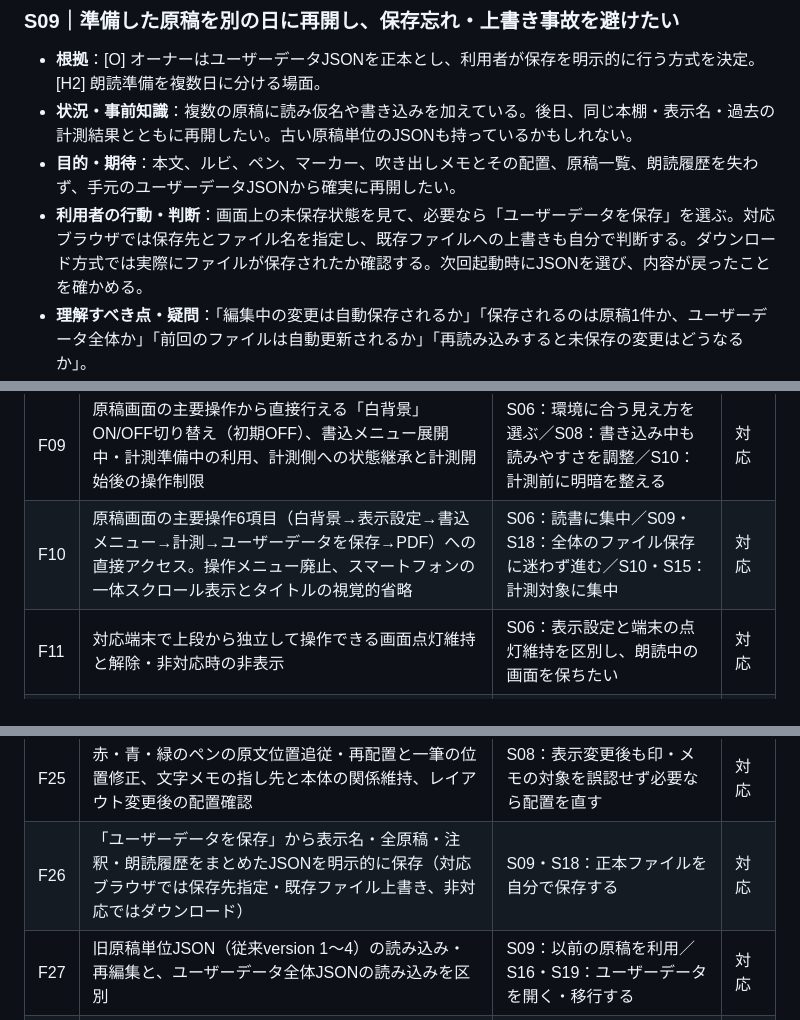
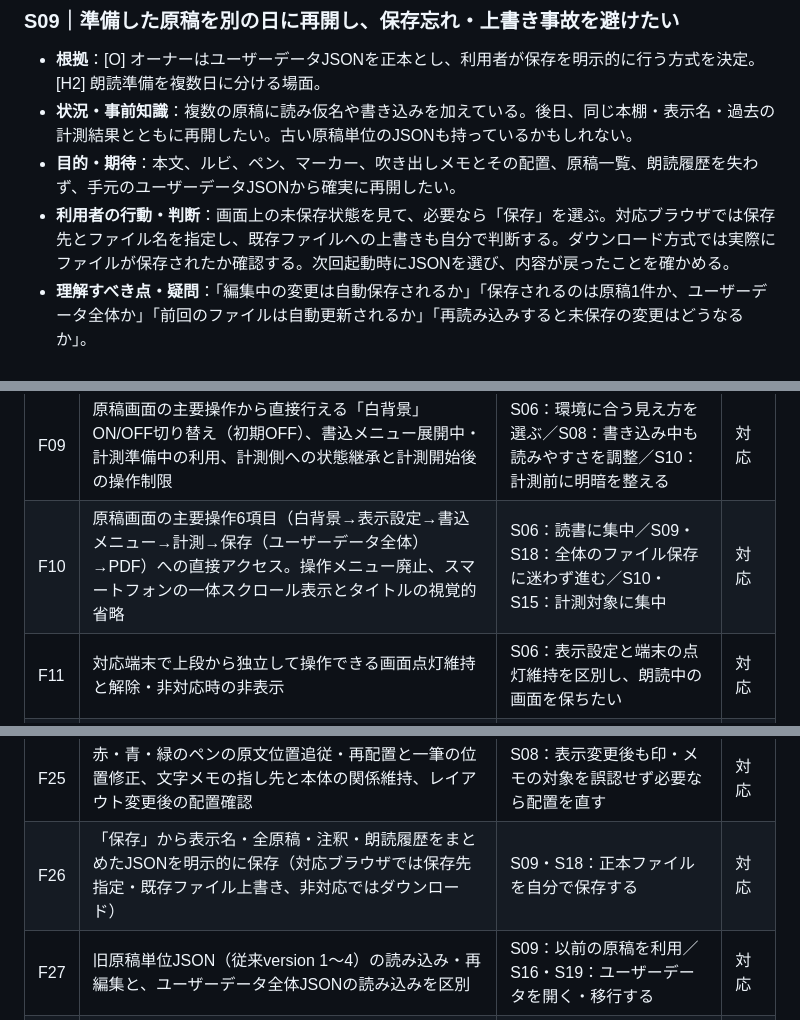
Before and after one commit to rinsan1120/ReadingSupportTool, a Markdown page: docs/User_Scenarios.md, 3 parts joined by grey strips. GitHub-like rendering.

Commit message:
docs: align scenario descriptions with current Save button label

```diff
--- a/docs/User_Scenarios.md
+++ b/docs/User_Scenarios.md
@@ -106,7 +106,7 @@
 - **根拠**：[O] オーナーはユーザーデータJSONを正本とし、利用者が保存を明示的に行う方式を決定。[H2] 朗読準備を複数日に分ける場面。
 - **状況・事前知識**：複数の原稿に読み仮名や書き込みを加えている。後日、同じ本棚・表示名・過去の計測結果とともに再開したい。古い原稿単位のJSONも持っているかもしれない。
 - **目的・期待**：本文、ルビ、ペン、マーカー、吹き出しメモとその配置、原稿一覧、朗読履歴を失わず、手元のユーザーデータJSONから確実に再開したい。
-- **利用者の行動・判断**：画面上の未保存状態を見て、必要なら「ユーザーデータを保存」を選ぶ。対応ブラウザでは保存先とファイル名を指定し、既存ファイルへの上書きも自分で判断する。ダウンロード方式では実際にファイルが保存されたか確認する。次回起動時にJSONを選び、内容が戻ったことを確かめる。
+- **利用者の行動・判断**：画面上の未保存状態を見て、必要なら「保存」を選ぶ。対応ブラウザでは保存先とファイル名を指定し、既存ファイルへの上書きも自分で判断する。ダウンロード方式では実際にファイルが保存されたか確認する。次回起動時にJSONを選び、内容が戻ったことを確かめる。
 - **理解すべき点・疑問**：「編集中の変更は自動保存されるか」「保存されるのは原稿1件か、ユーザーデータ全体か」「前回のファイルは自動更新されるか」「再読み込みすると未保存の変更はどうなるか」。
 - **迷い・負担**：画面上で見えていることをファイル保存済みと勘違いする、保存せずに終了する、ダウンロード開始を保存成功と誤認する、原稿単位JSONとユーザーデータ全体のJSONを取り違える。
 - **成功条件**：利用者がJSONを正本として明示的に保存・再読み込みし、複数原稿と履歴を安全に持ち越せる。保存していない変更の危険を理解して回避できる。
@@ -242,7 +242,7 @@
 | F07 | 行間・実際の表示行ごとの自動区切りの調整 | S06：行の間隔・区切りを自分に合わせる | 対応 |
 | F08 | 表示変更・端末幅変更時の再配置と読書位置の近似復元 | S06：調整後も読み位置を失わずに続ける | 対応 |
 | F09 | 原稿画面の主要操作から直接行える「白背景」ON/OFF切り替え（初期OFF）、書込メニュー展開中・計測準備中の利用、計測側への状態継承と計測開始後の操作制限 | S06：環境に合う見え方を選ぶ／S08：書き込み中も読みやすさを調整／S10：計測前に明暗を整える | 対応 |
-| F10 | 原稿画面の主要操作6項目（白背景→表示設定→書込メニュー→計測→ユーザーデータを保存→PDF）への直接アクセス。操作メニュー廃止、スマートフォンの一体スクロール表示とタイトルの視覚的省略 | S06：読書に集中／S09・S18：全体のファイル保存に迷わず進む／S10・S15：計測対象に集中 | 対応 |
+| F10 | 原稿画面の主要操作6項目（白背景→表示設定→書込メニュー→計測→保存（ユーザーデータ全体）→PDF）への直接アクセス。操作メニュー廃止、スマートフォンの一体スクロール表示とタイトルの視覚的省略 | S06：読書に集中／S09・S18：全体のファイル保存に迷わず進む／S10・S15：計測対象に集中 | 対応 |
 | F11 | 対応端末で上段から独立して操作できる画面点灯維持と解除・非対応時の非表示 | S06：表示設定と端末の点灯維持を区別し、朗読中の画面を保ちたい | 対応 |
 | F12 | HTMLの元ルビ・段落・空白を考慮した取り込み | S07：コピー元の原文と読みを保って準備 | 対応 |
 | F13 | HTML非対応・複雑な元ルビの一部不取込と理由通知 | S07：読みが失われたかに気付いて判断 | 対応 |
@@ -258,7 +258,7 @@
 | F23 | 書込メニュー内のルビ・各ツール切り替え、メニューの再押下・×による閉じ方、閉じても既存の印が見える通常閲覧への復帰 | S08：編集ツールを片付けても印を見ながら読む／S07：読みを編集する | 対応 |
 | F24 | 書き込み中のスクロール制御、未確定の線・範囲の破棄 | S08：意図せず印を付けない・中途半端な印を確定しない | 対応 |
 | F25 | 赤・青・緑のペンの原文位置追従・再配置と一筆の位置修正、文字メモの指し先と本体の関係維持、レイアウト変更後の配置確認 | S08：表示変更後も印・メモの対象を誤認せず必要なら配置を直す | 対応 |
-| F26 | 「ユーザーデータを保存」から表示名・全原稿・注釈・朗読履歴をまとめたJSONを明示的に保存（対応ブラウザでは保存先指定・既存ファイル上書き、非対応ではダウンロード） | S09・S18：正本ファイルを自分で保存する | 対応 |
+| F26 | 「保存」から表示名・全原稿・注釈・朗読履歴をまとめたJSONを明示的に保存（対応ブラウザでは保存先指定・既存ファイル上書き、非対応ではダウンロード） | S09・S18：正本ファイルを自分で保存する | 対応 |
 | F27 | 旧原稿単位JSON（従来version 1〜4）の読み込み・再編集と、ユーザーデータ全体JSONの読み込みを区別 | S09：以前の原稿を利用／S16・S19：ユーザーデータを開く・移行する | 対応 |
 | F28 | 不正・巨大・非対応JSONの拒否、ユーザーデータ全体入れ替え前の確認、読込失敗時の編集内容の保護 | S09・S19：上書きや読込失敗から既存の作業を守る | 対応 |
 | F29 | JSON正本方式での手動保存、未保存変更の明示、再読込・タブ終了時のデータ喪失リスクと離脱警告（ブラウザへの自動保存なし） | S09・S18：保存タイミングを自分で判断する | 対応 |
```
